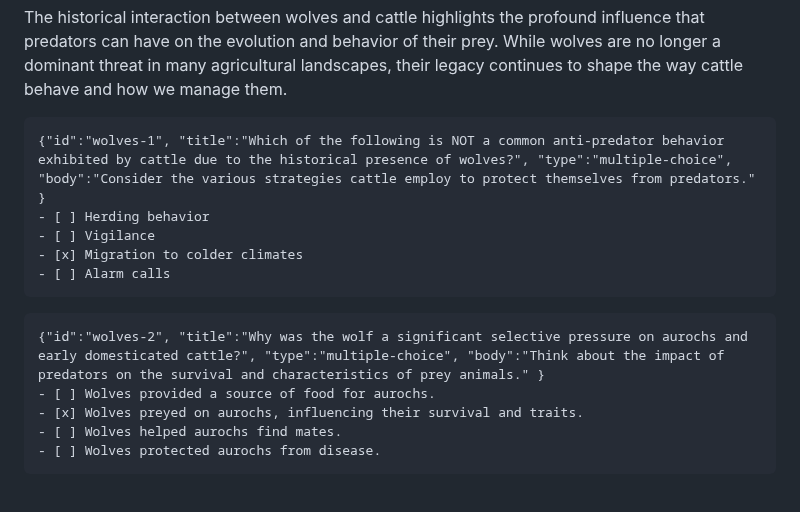
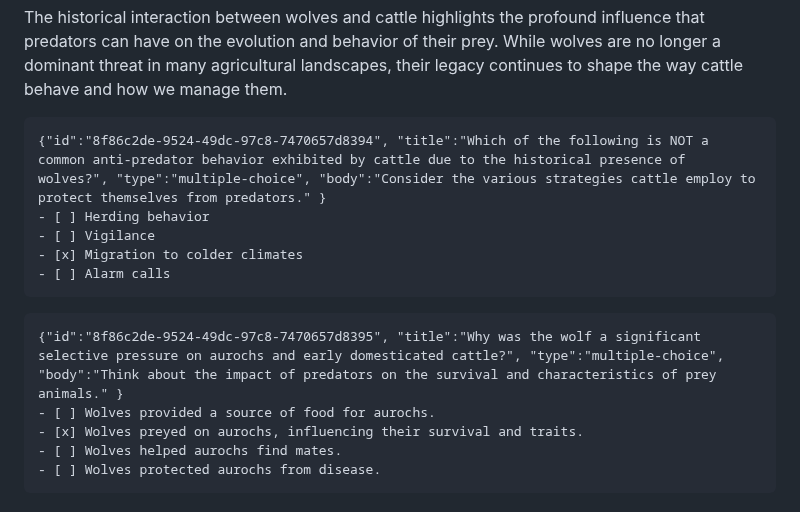
Before and after one commit to byucsstudent/v50, a Markdown page: instruction/cow/cow.md, the part around the change. GitHub-like rendering.

Commit message:
update(cow)

````diff
--- a/instruction/cow/cow.md
+++ b/instruction/cow/cow.md
@@ -172,7 +172,7 @@ Even today, in regions where wolves are present, these behaviors are readily obs
 
 The historical interaction between wolves and cattle highlights the profound influence that predators can have on the evolution and behavior of their prey. While wolves are no longer a dominant threat in many agricultural landscapes, their legacy continues to shape the way cattle behave and how we manage them.
 ```masteryls
-{"id":"wolves-1", "title":"Which of the following is NOT a common anti-predator behavior exhibited by cattle due to the historical presence of wolves?", "type":"multiple-choice", "body":"Consider the various strategies cattle employ to protect themselves from predators." }
+{"id":"8f86c2de-9524-49dc-97c8-7470657d8394", "title":"Which of the following is NOT a common anti-predator behavior exhibited by cattle due to the historical presence of wolves?", "type":"multiple-choice", "body":"Consider the various strategies cattle employ to protect themselves from predators." }
 - [ ] Herding behavior
 - [ ] Vigilance
 - [x] Migration to colder climates
@@ -180,7 +180,7 @@ The historical interaction between wolves and cattle highlights the profound inf
 ```
 
 ```masteryls
-{"id":"wolves-2", "title":"Why was the wolf a significant selective pressure on aurochs and early domesticated cattle?", "type":"multiple-choice", "body":"Think about the impact of predators on the survival and characteristics of prey animals." }
+{"id":"8f86c2de-9524-49dc-97c8-7470657d8395", "title":"Why was the wolf a significant selective pressure on aurochs and early domesticated cattle?", "type":"multiple-choice", "body":"Think about the impact of predators on the survival and characteristics of prey animals." }
 - [ ] Wolves provided a source of food for aurochs.
 - [x] Wolves preyed on aurochs, influencing their survival and traits.
 - [ ] Wolves helped aurochs find mates.
````
